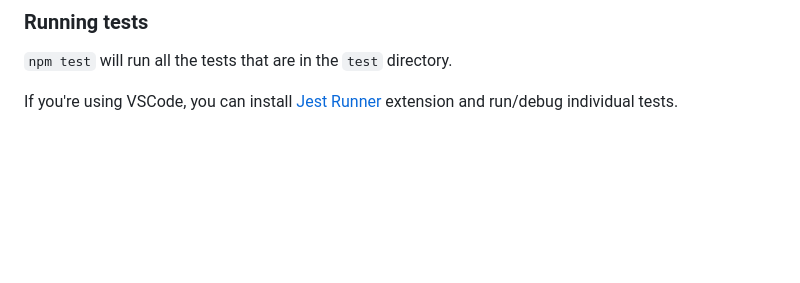
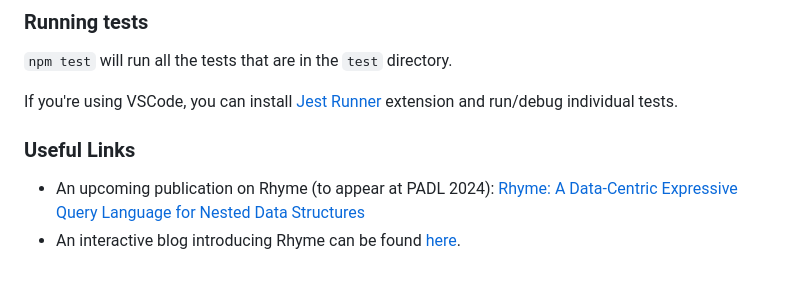
Before and after one commit to rhyme-lang/rhyme, a Markdown page: README.md, the part around the change. Drawn GitHub-style; blank space fills up the shorter version.

Commit message:
update readme with links to paper and blog

```diff
--- a/README.md
+++ b/README.md
@@ -111,3 +111,8 @@ textual interface for writing certain Rhyme expressions.
 `npm test` will run all the tests that are in the `test` directory.
 
 If you're using VSCode, you can install [Jest Runner](https://marketplace.visualstudio.com/items?itemName=firsttris.vscode-jest-runner) extension and run/debug individual tests.
+
+
+### Useful Links
+- An upcoming publication on Rhyme (to appear at PADL 2024): [Rhyme: A Data-Centric Expressive Query Language for Nested Data Structures](https://www.cs.purdue.edu/homes/rompf/papers/abeysinghe-padl24.pdf)
+- An interactive blog introducing Rhyme can be found [here](https://tiarkrompf.github.io/notes/?/js-queries/).
```
